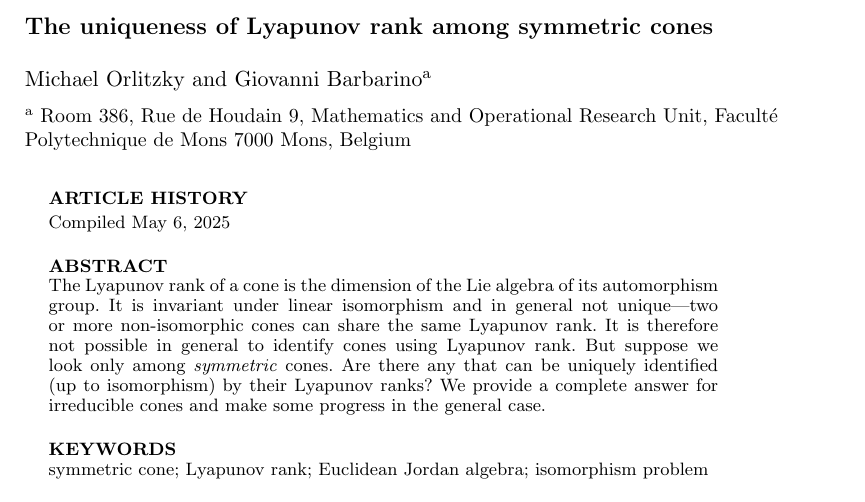
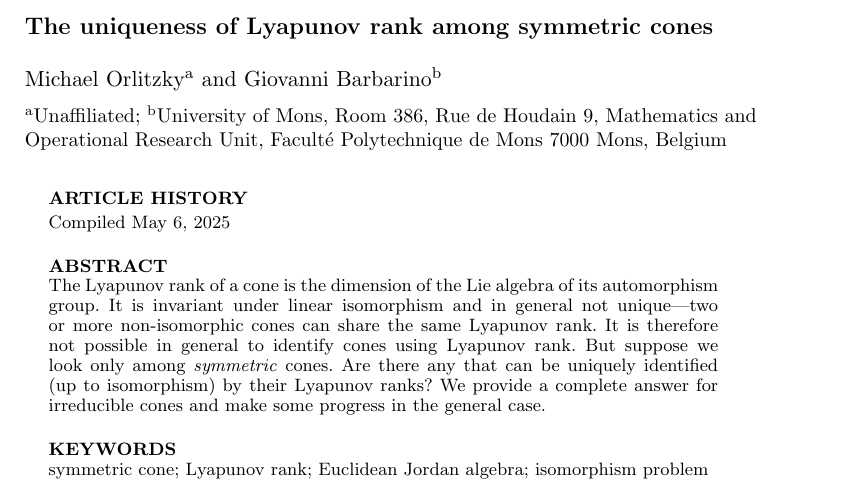
Before and after one commit to orlitzky/the_uniqueness_of_lyapunov_rank_among_symmetric_cones, a LaTeX document (the_uniqueness_of_lyapunov_rank_among_symmetric_cones.tex): part of page 1 of 16, cut so that both start at the same text. Compiled offline with pdfLaTeX; a missing bibliography style is replaced by a similar one.

Commit message:
Update affiliations
Use "Unaffiliated" for me to avoid questions. Mention UMons for Giovanni.

```diff
--- a/the_uniqueness_of_lyapunov_rank_among_symmetric_cones.tex
+++ b/the_uniqueness_of_lyapunov_rank_among_symmetric_cones.tex
@@ -70,12 +70,13 @@
   }
   \author{
     \name{
-      Michael Orlitzky\thanks{CONTACT M. Orlitzky. Email: michael@orlitzky.com}
+      Michael Orlitzky\textsuperscript{a}\thanks{CONTACT M. Orlitzky. Email: michael@orlitzky.com}
       \and
-      Giovanni Barbarino\textsuperscript{a}\thanks{CONTACT G. Barbarino. Email: giovanni.barbarino@umons.ac.be}
+      Giovanni Barbarino\textsuperscript{b}\thanks{CONTACT G. Barbarino. Email: giovanni.barbarino@umons.ac.be}
     }
     \affil{
-      \textsuperscript{a}
+      \textsuperscript{a}Unaffiliated;
+      \textsuperscript{b}University of Mons,
       Room 386,
       Rue de Houdain 9,
       Mathematics and Operational Research Unit,
```
